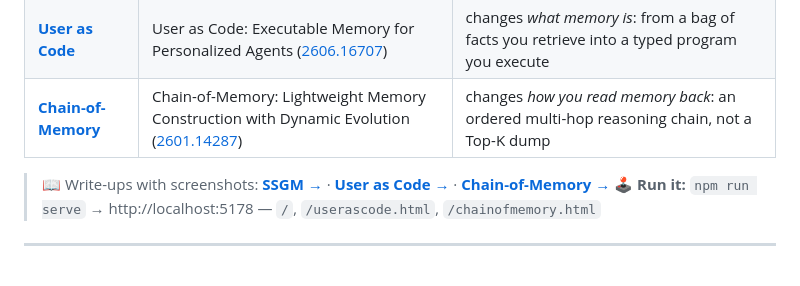
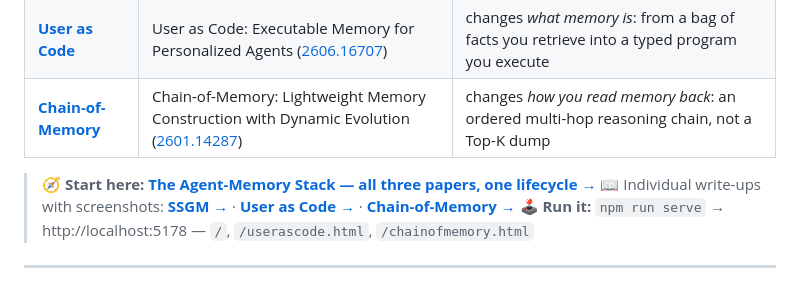
Before and after one commit to vishalmysore/ssgmMemory, a Markdown page: README.md, the part around the change. GitHub-like rendering.

```diff
--- a/README.md
+++ b/README.md
@@ -10,7 +10,8 @@ can click through.
 | **[User as Code](userascode.html)** | User as Code: Executable Memory for Personalized Agents ([2606.16707](https://arxiv.org/abs/2606.16707)) | changes *what memory is*: from a bag of facts you retrieve into a typed program you execute |
 | **[Chain-of-Memory](chainofmemory.html)** | Chain-of-Memory: Lightweight Memory Construction with Dynamic Evolution ([2601.14287](https://arxiv.org/abs/2601.14287)) | changes *how you read memory back*: an ordered multi-hop reasoning chain, not a Top-K dump |
 
-> 📖 Write-ups with screenshots: **[SSGM →](docs/ARTICLE.md)** · **[User as Code →](docs/USER_AS_CODE.md)** · **[Chain-of-Memory →](docs/CHAIN_OF_MEMORY.md)**
+> 🧭 **Start here:** **[The Agent-Memory Stack — all three papers, one lifecycle →](docs/THE_AGENT_MEMORY_STACK.md)**
+> 📖 Individual write-ups with screenshots: **[SSGM →](docs/ARTICLE.md)** · **[User as Code →](docs/USER_AS_CODE.md)** · **[Chain-of-Memory →](docs/CHAIN_OF_MEMORY.md)**
 > 🕹️ **Run it:** `npm run serve` → http://localhost:5178 — `/`, `/userascode.html`, `/chainofmemory.html`
 
 ---
```
Also changed, not shown: docs/THE_AGENT_MEMORY_STACK.md (added, +120 -0 lines).
